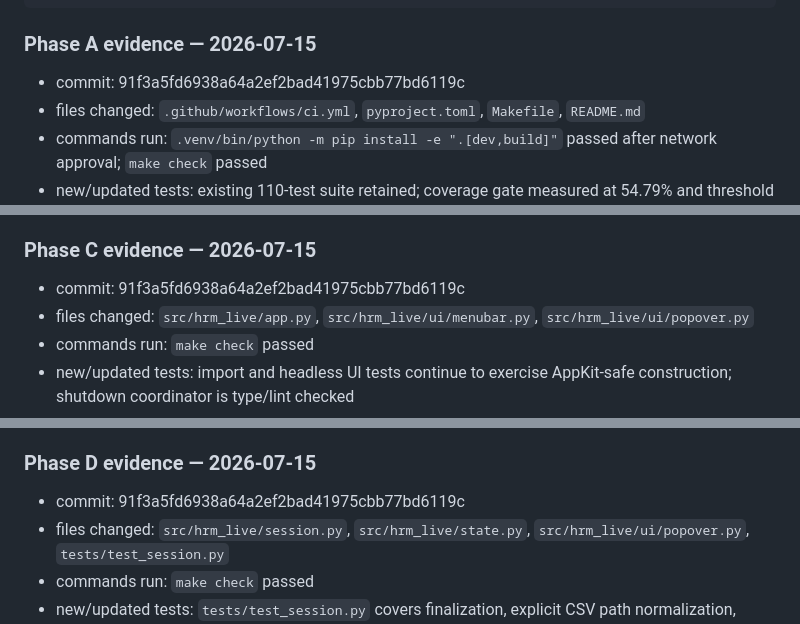
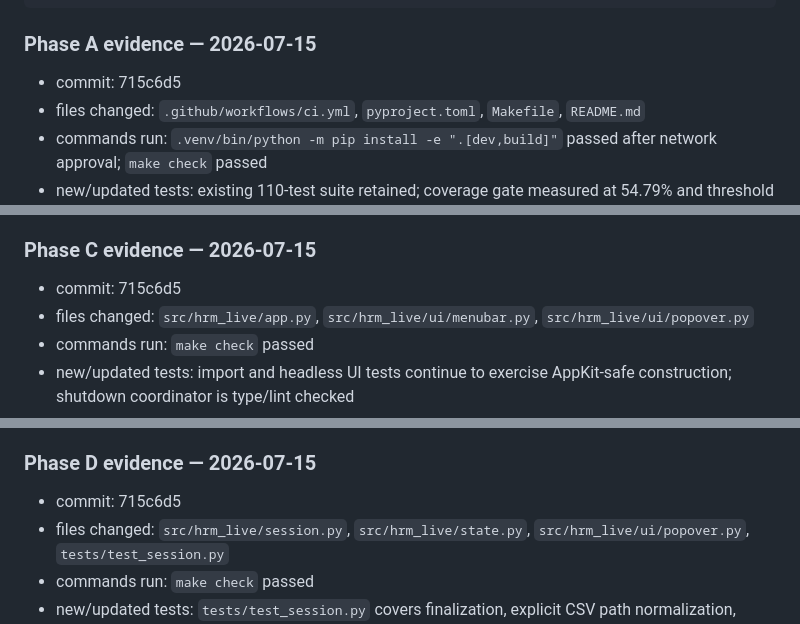
Before and after one commit to Collaboration95/hrm-live, a Markdown page: docs/RELEASE_IMPLEMENTATION_HANDOFF.md, 3 parts joined by grey strips. Rendered like a GitHub page.

````diff
--- a/docs/RELEASE_IMPLEMENTATION_HANDOFF.md
+++ b/docs/RELEASE_IMPLEMENTATION_HANDOFF.md
@@ -423,7 +423,7 @@ For each completed row, add beneath the table:
 ```
 
 ### Phase A evidence — 2026-07-15
-- commit: 91f3a5fd6938a64a2ef2bad41975cbb77bd6119c
+- commit: 715c6d5
 - files changed: `.github/workflows/ci.yml`, `pyproject.toml`, `Makefile`, `README.md`
 - commands run: `.venv/bin/python -m pip install -e ".[dev,build]"` passed after network approval; `make check` passed
 - new/updated tests: existing 110-test suite retained; coverage gate measured at 54.79% and threshold set to 54%
@@ -443,7 +443,7 @@ For each completed row, add beneath the table:
 - reviewer: pending
 
 ### Phase C evidence — 2026-07-15
-- commit: 91f3a5fd6938a64a2ef2bad41975cbb77bd6119c
+- commit: 715c6d5
 - files changed: `src/hrm_live/app.py`, `src/hrm_live/ui/menubar.py`, `src/hrm_live/ui/popover.py`
 - commands run: `make check` passed
 - new/updated tests: import and headless UI tests continue to exercise AppKit-safe construction; shutdown coordinator is type/lint checked
@@ -453,7 +453,7 @@ For each completed row, add beneath the table:
 - reviewer: pending
 
 ### Phase D evidence — 2026-07-15
-- commit: 91f3a5fd6938a64a2ef2bad41975cbb77bd6119c
+- commit: 715c6d5
 - files changed: `src/hrm_live/session.py`, `src/hrm_live/state.py`, `src/hrm_live/ui/popover.py`, `tests/test_session.py`
 - commands run: `make check` passed
 - new/updated tests: `tests/test_session.py` covers finalization, explicit CSV path normalization, atomic replace, write failure, cancel/retry retention, historical zone preservation, delta accounting, gap clamp, invalid BPM, and backward timestamps
````
Also changed, not shown: other parts of docs/RELEASE_IMPLEMENTATION_HANDOFF.md (+9 -9 lines).
